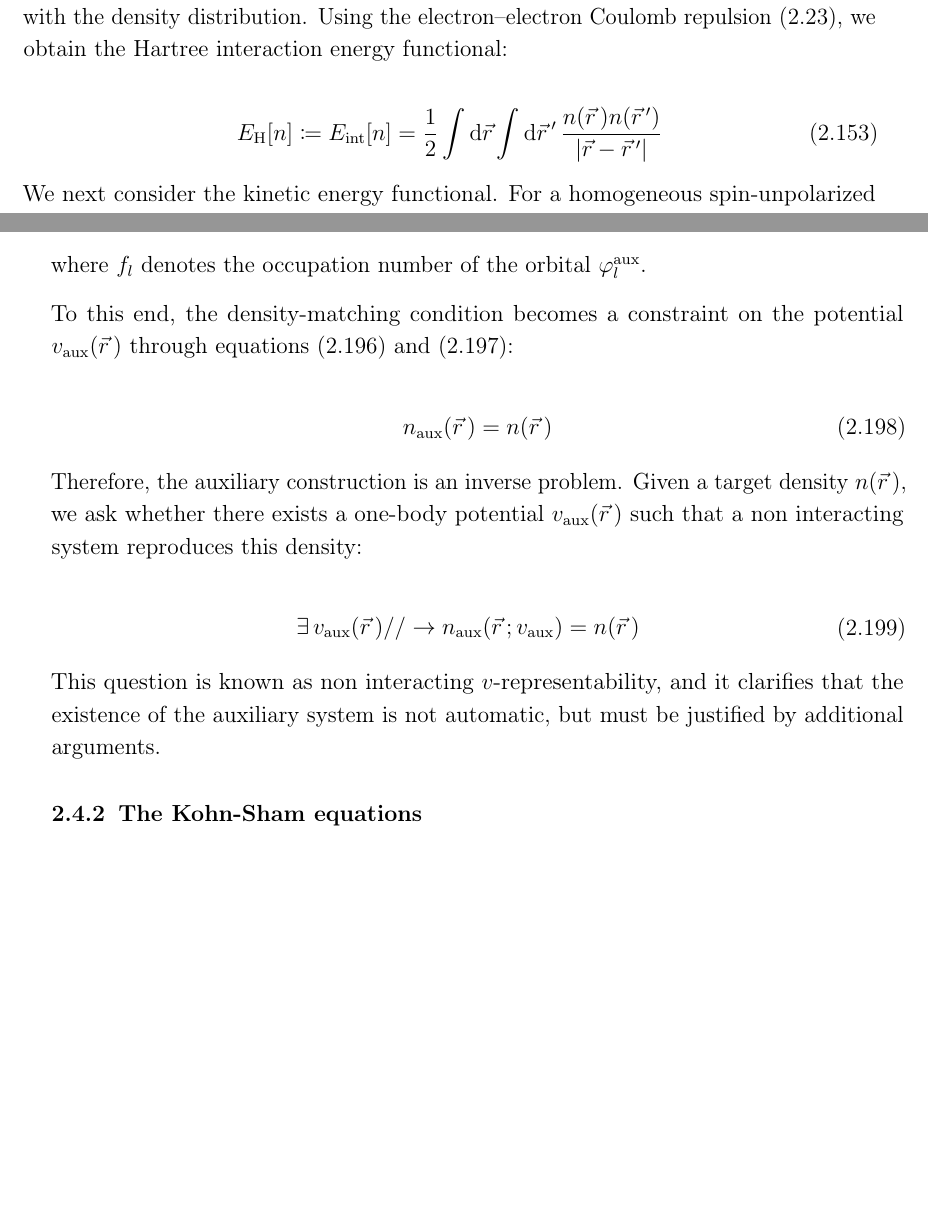
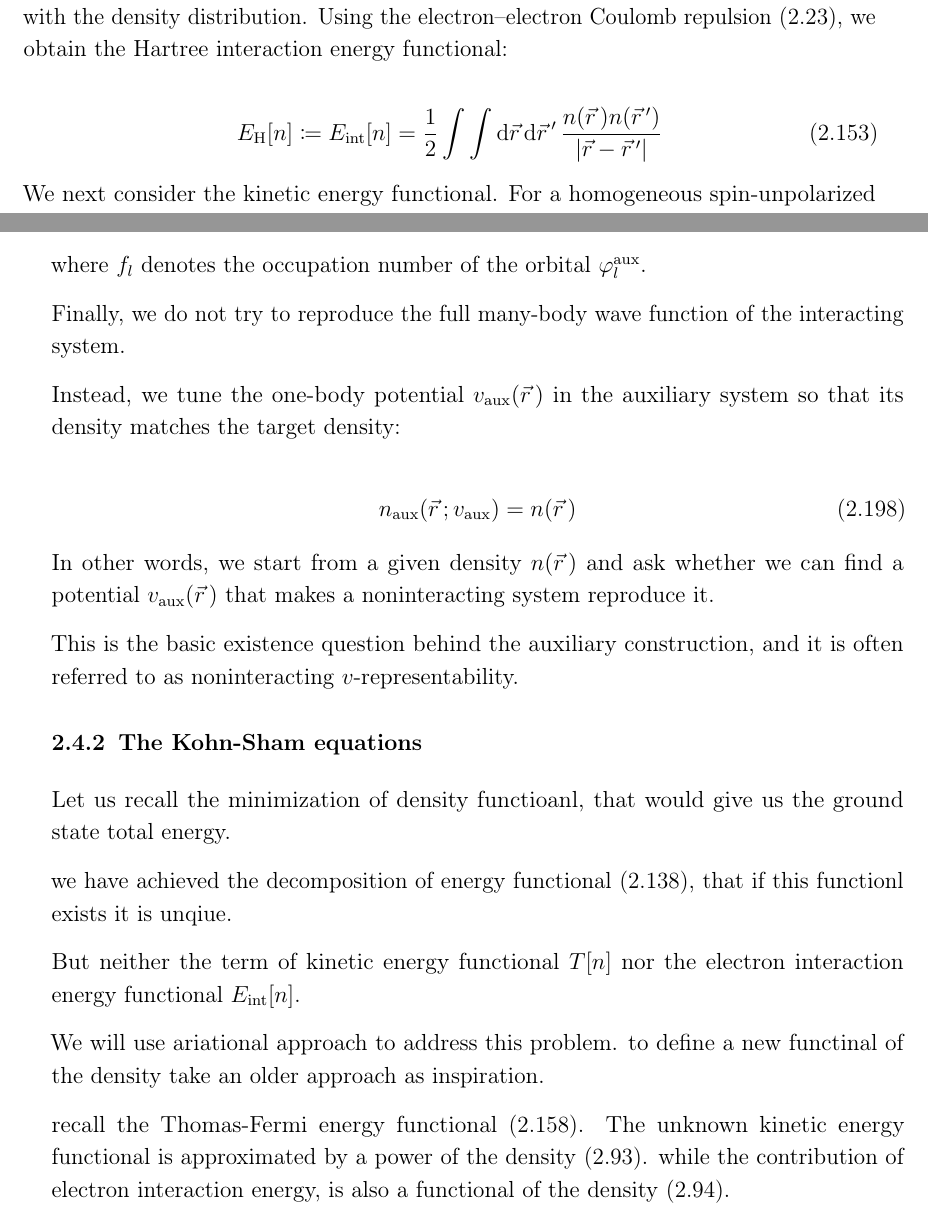
Before and after one commit to Photonico/PhD_thesis_of_Lu_Niu, a LaTeX thesis (thesis.tex, which reads src/fundamentals_a.tex): two parts of pages 46 and 57 of 61, joined at a grey line, cut so that both start at the same text, the shorter picture padded with empty space. Compiled offline with pdfLaTeX; a LaTeX package or settings file that is missing is left out.

Commit message:
save a draft on KS equation

```diff
--- a/src/fundamentals_a.tex
+++ b/src/fundamentals_a.tex
@@ -1645,7 +1645,7 @@ We next approximate the interaction term by the classical Coulomb energy associa
 Using the electron--electron Coulomb repulsion~\eqref{electrons_Coulomb}, we obtain the Hartree interaction energy functional:
 
 \begin{equation}
-    E_\mathrm{H}[n]\coloneqq E_\mathrm{int}[n]=\frac{1}{2}\int\dif{\vec{r}}\int\dif{\vec{r}\,'}\,\frac{n(\vec{r}\,)n(\vec{r}\,')}{\left|\vec{r}-\vec{r}\,'\right|}
+    E_\mathrm{H}[n]\coloneqq E_\mathrm{int}[n]=\frac{1}{2}\int\int\dif{\vec{r}}\,\dif{\vec{r}\,'}\,\frac{n(\vec{r}\,)n(\vec{r}\,')}{\left|\vec{r}-\vec{r}\,'\right|}
     \label{functional_EH}
 \end{equation}
 
@@ -2122,28 +2122,37 @@ The auxiliary density is then expressed in terms of these orbitals as:
 
 where $f_l$ denotes the occupation number of the orbital $\varphi^\mathrm{aux}_l$.
 
-To this end, the density-matching condition becomes a constraint on the potential $v_\mathrm{aux}(\vec{r}\,)$ through equations~\eqref{aux_single_particle_equation} and~\eqref{aux_density_orbitals}:
-
-\begin{equation}
-n_\mathrm{aux}(\vec{r}\,) = n(\vec{r}\,)
-\label{aux_density_constraint}
-\end{equation}
-
-Therefore, the auxiliary construction is an inverse problem.
-Given a target density $n(\vec{r}\,)$,
-we ask whether there exists a one-body potential $v_\mathrm{aux}(\vec{r}\,)$ such that a non interacting system reproduces this density:
-
-\begin{equation}
-\begin{aligned}
-    & \exists\, v_\mathrm{aux}(\vec{r}\,) //
-    \rightarrow n_\mathrm{aux}(\vec{r}\,;v_\mathrm{aux}) = n(\vec{r}\,)
-\end{aligned}
-\label{nonint_v_representability}
-\end{equation}
-
-This question is known as non interacting $v$-representability, and it clarifies that the existence of the auxiliary system is not automatic, but must be justified by additional arguments.
+Finally, we do not try to reproduce the full many-body wave function of the interacting system.
+
+Instead, we tune the one-body potential $v_\mathrm{aux}(\vec{r}\,)$ in the auxiliary system so that its density matches the target density:
+
+\begin{equation}
+    n_\mathrm{aux}(\vec{r}\,;v_\mathrm{aux}) = n(\vec{r}\,)
+\label{aux_density_matching}
+\end{equation}
+
+In other words, we start from a given density $n(\vec{r}\,)$ and ask whether we can find a potential $v_\mathrm{aux}(\vec{r}\,)$ that makes a noninteracting system reproduce it.
+
+This is the basic existence question behind the auxiliary construction,
+and it is often referred to as noninteracting $v$-representability.
 
 \subsection{The Kohn-Sham equations}
+
+Let us recall the minimization of density functioanl,
+that would give us the ground state total energy.
+
+we have achieved the decomposition of energy functional~\eqref{functional_energy_density_decomposition}, that if this functionl exists it is unqiue.
+
+But neither the term of kinetic energy functional $T[n]$ nor the electron interaction energy functional $E_\mathrm{int}[n]$.
+
+We will use ariational approach to address this problem.
+to define a new functinal of the density take an older approach as inspiration.
+
+recall the Thomas-Fermi energy functional~\eqref{full_energy_functional}.
+The unknown kinetic energy functional is approximated by a power of the density~\eqref{functional_energy_potential}.
+while the contribution of electron interaction energy, is also a functional of the density~\eqref{hartree_functional}.
+
+
 
 % P2, 29:10
 
```
Also changed, not shown: src/fundamentals_a.tex (2 more changed lines).
